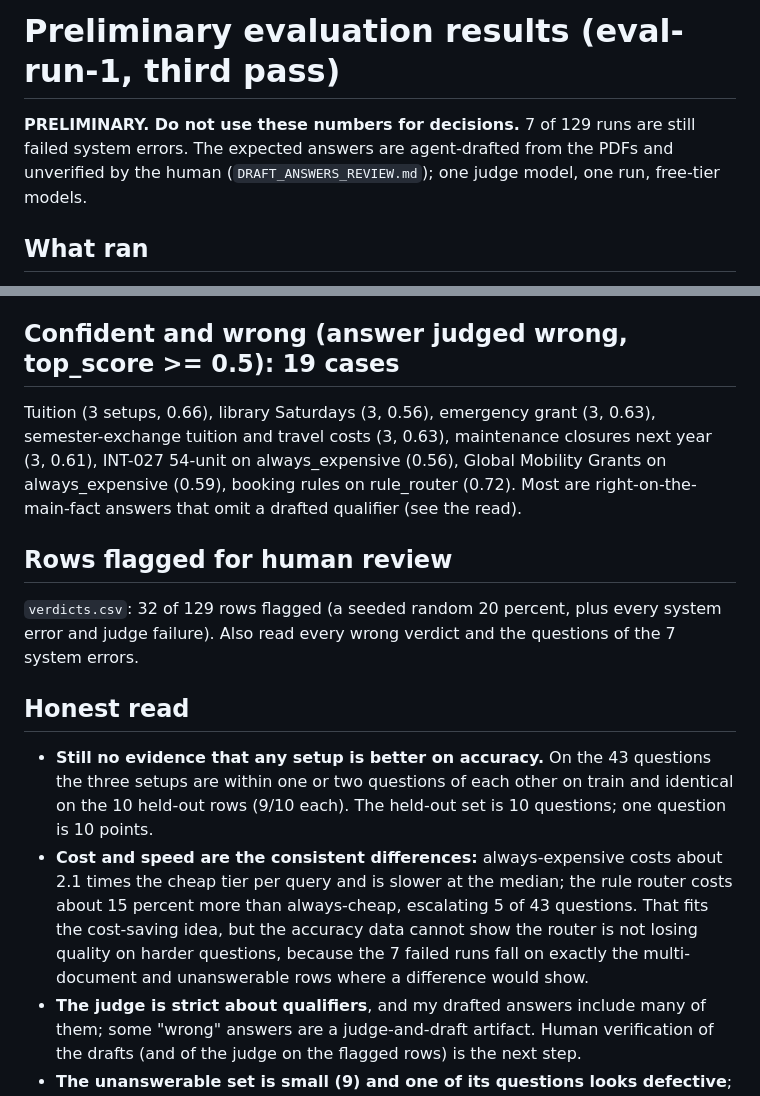
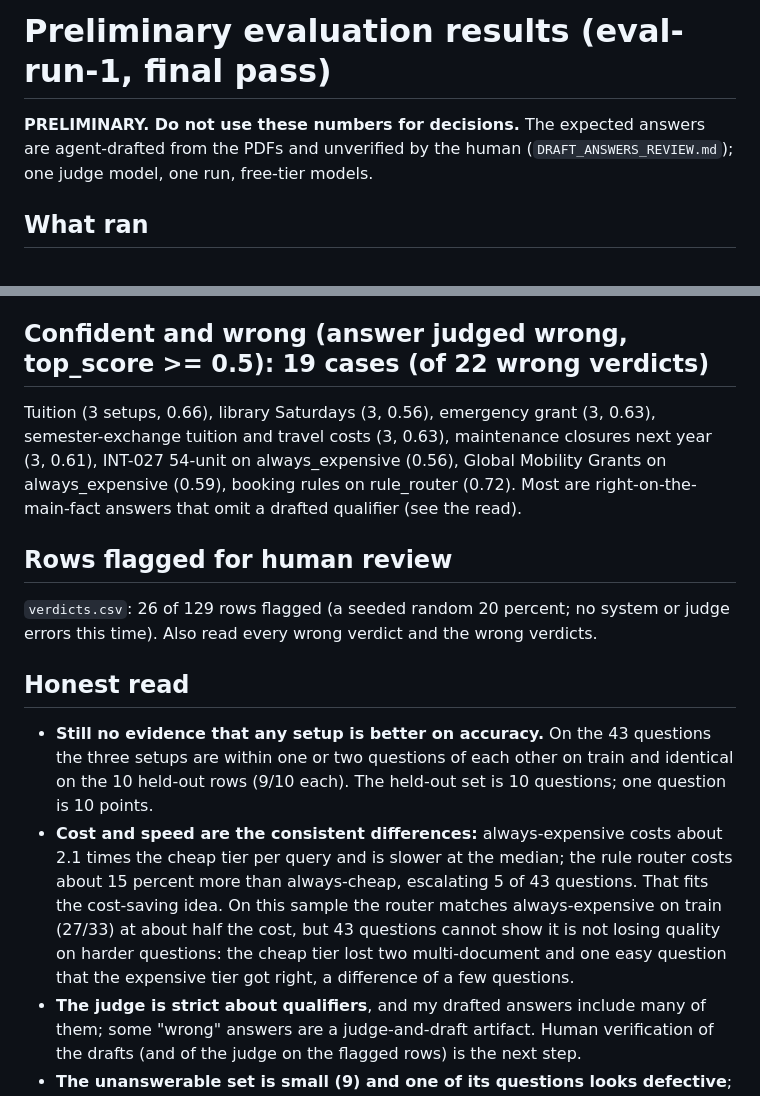
Before and after one commit to Aicyraa/lumen, a Markdown page: tools/eval/RESULTS_PRELIMINARY.md, 2 parts joined by grey strips. GitHub-like rendering.

Commit message:
docs: PRELIMINARY final results, all 129 runs complete
Co-Authored-By: Claude Sonnet 5.5 <noreply@anthropic.com>

```diff
--- a/tools/eval/RESULTS_PRELIMINARY.md
+++ b/tools/eval/RESULTS_PRELIMINARY.md
@@ -1,6 +1,6 @@
-# Preliminary evaluation results (eval-run-1, third pass)
+# Preliminary evaluation results (eval-run-1, final pass)
 
-**PRELIMINARY. Do not use these numbers for decisions.** 7 of 129 runs are still failed system errors. The expected answers are agent-drafted from the PDFs and
+**PRELIMINARY. Do not use these numbers for decisions.** The expected answers are agent-drafted from the PDFs and
 unverified by the human (`DRAFT_ANSWERS_REVIEW.md`); one judge model, one run, free-tier models.
 
 ## What ran
@@ -66,7 +66,7 @@ the 18 would have been wrong.
   ambiguous relative to a 2027 document, so this is a drafting problem as much as a system one. I did not change it
   after seeing the output; the human should decide.
 
-## Confident and wrong (answer judged wrong, top_score >= 0.5): 19 cases
+## Confident and wrong (answer judged wrong, top_score >= 0.5): 19 cases (of 22 wrong verdicts)
 
 Tuition (3 setups, 0.66), library Saturdays (3, 0.56), emergency grant (3, 0.63), semester-exchange tuition and travel
 costs (3, 0.63), maintenance closures next year (3, 0.61), INT-027 54-unit on always_expensive (0.56), Global Mobility
@@ -75,7 +75,7 @@ drafted qualifier (see the read).
 
 ## Rows flagged for human review
 
-`verdicts.csv`: 32 of 129 rows flagged (a seeded random 20 percent, plus every system error and judge failure). Also read every wrong verdict and the questions of the 7 system errors.
+`verdicts.csv`: 26 of 129 rows flagged (a seeded random 20 percent; no system or judge errors this time). Also read every wrong verdict and the wrong verdicts.
 
 ## Honest read
 
@@ -84,8 +84,9 @@ drafted qualifier (see the read).
   question is 10 points.
 - **Cost and speed are the consistent differences:** always-expensive costs about 2.1 times the cheap tier per query and
   is slower at the median; the rule router costs about 15 percent more than always-cheap, escalating 5 of 43 questions. That
-  fits the cost-saving idea, but the accuracy data cannot show the router is not losing quality on harder questions,
-  because the 7 failed runs fall on exactly the multi-document and unanswerable rows where a difference would show.
+  fits the cost-saving idea. On this sample the router matches always-expensive on train (27/33) at about half the cost,
+  but 43 questions cannot show it is not losing quality on harder questions: the cheap tier lost two multi-document and
+  one easy question that the expensive tier got right, a difference of a few questions.
 - **The judge is strict about qualifiers**, and my drafted answers include many of them; some "wrong" answers are a
   judge-and-draft artifact. Human verification of the drafts (and of the judge on the flagged rows) is the next step.
 - **The unanswerable set is small (9) and one of its questions looks defective**; the not-found behaviour of the service
```
Also changed, not shown: other parts of tools/eval/RESULTS_PRELIMINARY.md (+28 -28 lines).
